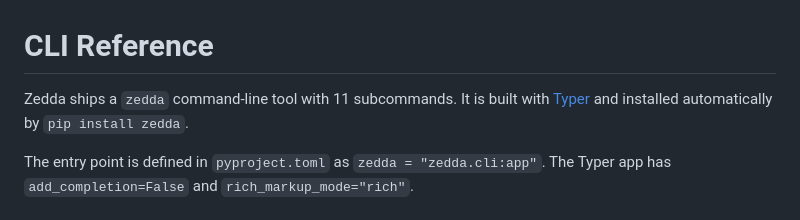
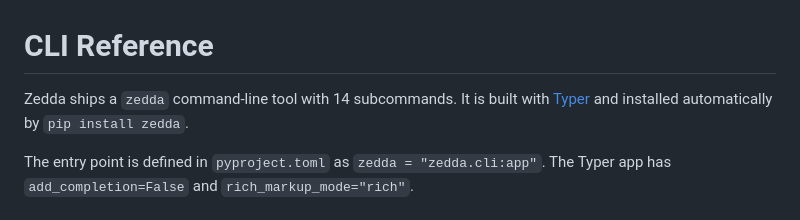
Before and after one commit to Zedda-Labs/Zedda-Documentation, a Markdown page: static-src/content/cli.md, the part around the change. Drawn GitHub-style.

Commit message:
docs: document CLI cols limitation and subcommand count

```diff
--- a/static-src/content/cli.md
+++ b/static-src/content/cli.md
@@ -1,6 +1,6 @@
 # CLI Reference
 
-Zedda ships a `zedda` command-line tool with 11 subcommands. It is built with [Typer](https://typer.tiangolo.com/) and installed automatically by `pip install zedda`.
+Zedda ships a `zedda` command-line tool with 14 subcommands. It is built with [Typer](https://typer.tiangolo.com/) and installed automatically by `pip install zedda`.
 
 The entry point is defined in `pyproject.toml` as `zedda = "zedda.cli:app"`. The Typer app has `add_completion=False` and `rich_markup_mode="rich"`.
 
```
